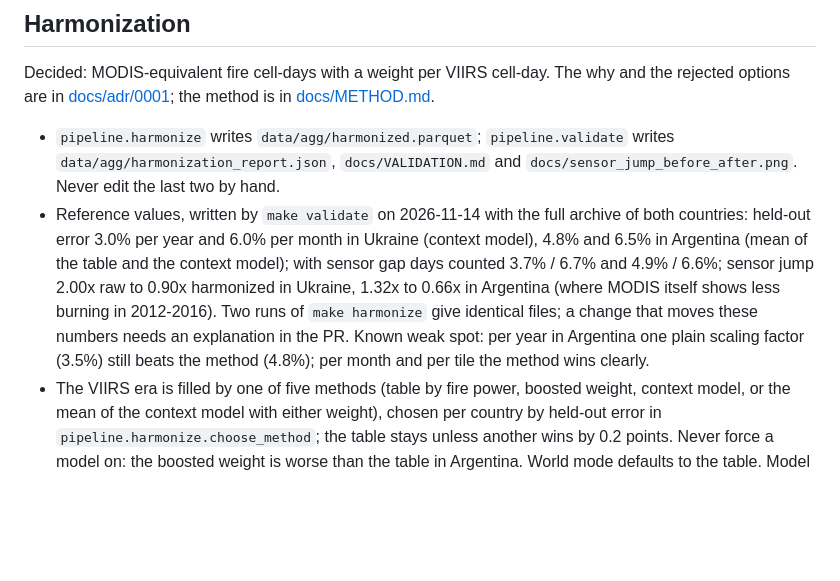
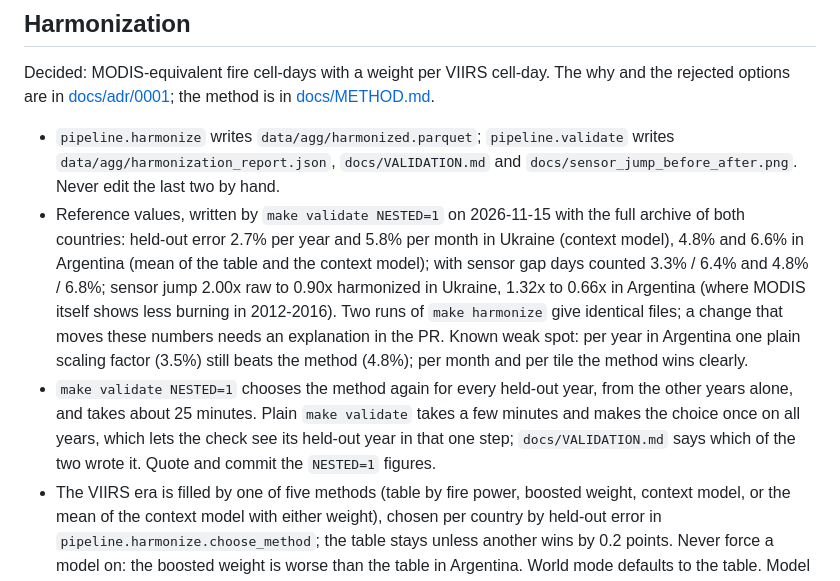
Before and after one commit to VitaliiFoX/hotspot-harmony, a Markdown page: CLAUDE.md, the part around the change. GitHub-like rendering; blank space fills up the shorter version.

```diff
--- a/CLAUDE.md
+++ b/CLAUDE.md
@@ -82,7 +82,8 @@ options are in [docs/adr/0001](docs/adr/0001-harmonize-to-modis-equivalent-fire-
 method is in [docs/METHOD.md](docs/METHOD.md).
 
 - `pipeline.harmonize` writes `data/agg/harmonized.parquet`; `pipeline.validate` writes `data/agg/harmonization_report.json`, `docs/VALIDATION.md` and `docs/sensor_jump_before_after.png`. Never edit the last two by hand.
-- Reference values, written by `make validate` on 2026-11-14 with the full archive of both countries: held-out error 3.0% per year and 6.0% per month in Ukraine (context model), 4.8% and 6.5% in Argentina (mean of the table and the context model); with sensor gap days counted 3.7% / 6.7% and 4.9% / 6.6%; sensor jump 2.00x raw to 0.90x harmonized in Ukraine, 1.32x to 0.66x in Argentina (where MODIS itself shows less burning in 2012-2016). Two runs of `make harmonize` give identical files; a change that moves these numbers needs an explanation in the PR. Known weak spot: per year in Argentina one plain scaling factor (3.5%) still beats the method (4.8%); per month and per tile the method wins clearly.
+- Reference values, written by `make validate NESTED=1` on 2026-11-15 with the full archive of both countries: held-out error 2.7% per year and 5.8% per month in Ukraine (context model), 4.8% and 6.6% in Argentina (mean of the table and the context model); with sensor gap days counted 3.3% / 6.4% and 4.8% / 6.8%; sensor jump 2.00x raw to 0.90x harmonized in Ukraine, 1.32x to 0.66x in Argentina (where MODIS itself shows less burning in 2012-2016). Two runs of `make harmonize` give identical files; a change that moves these numbers needs an explanation in the PR. Known weak spot: per year in Argentina one plain scaling factor (3.5%) still beats the method (4.8%); per month and per tile the method wins clearly.
+- `make validate NESTED=1` chooses the method again for every held-out year, from the other years alone, and takes about 25 minutes. Plain `make validate` takes a few minutes and makes the choice once on all years, which lets the check see its held-out year in that one step; `docs/VALIDATION.md` says which of the two wrote it. Quote and commit the `NESTED=1` figures.
 - The VIIRS era is filled by one of five methods (table by fire power, boosted weight, context model, or the mean of the context model with either weight), chosen per country by held-out error in `pipeline.harmonize.choose_method`; the table stays unless another wins by 0.2 points. Never force a model on: the boosted weight is worse than the table in Argentina. World mode defaults to the table. Model fits run on at most `FIT_THREADS` threads, feature sums are rounded and rows sorted before fitting; keep all three, or runs stop being identical or the machine stalls.
 - Both series in the API are in fire cell-days: `harmonized` from `n_harmonized`, `raw` from `n_raw` of `data/agg/harmonized.parquet`. Only when that file is missing does `raw` fall back to hotspot counts; the API reports the unit of each series (`unit`, `units`) and the web app prints it, so never hard-code a unit in the UI.
 - What was tried, adopted and left out is listed in `docs/METHOD.md`; the code is in `research/experiments/` and `research/harmonize_ml/` (the boosted weight and the context model are adopted where they win per country; the rest is not). Read that list before proposing a "smarter" model.
```
Also changed, not shown: docs/VALIDATION.md (+17 -17 lines), docs/sensor_jump_before_after.png, 1 other file.
